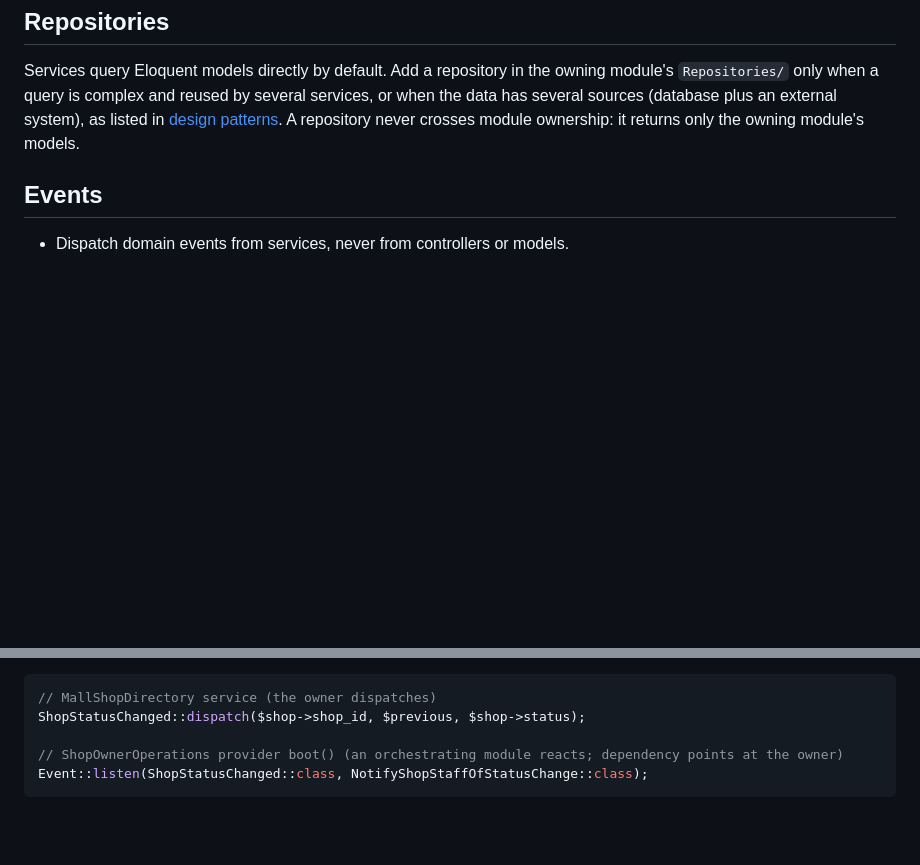
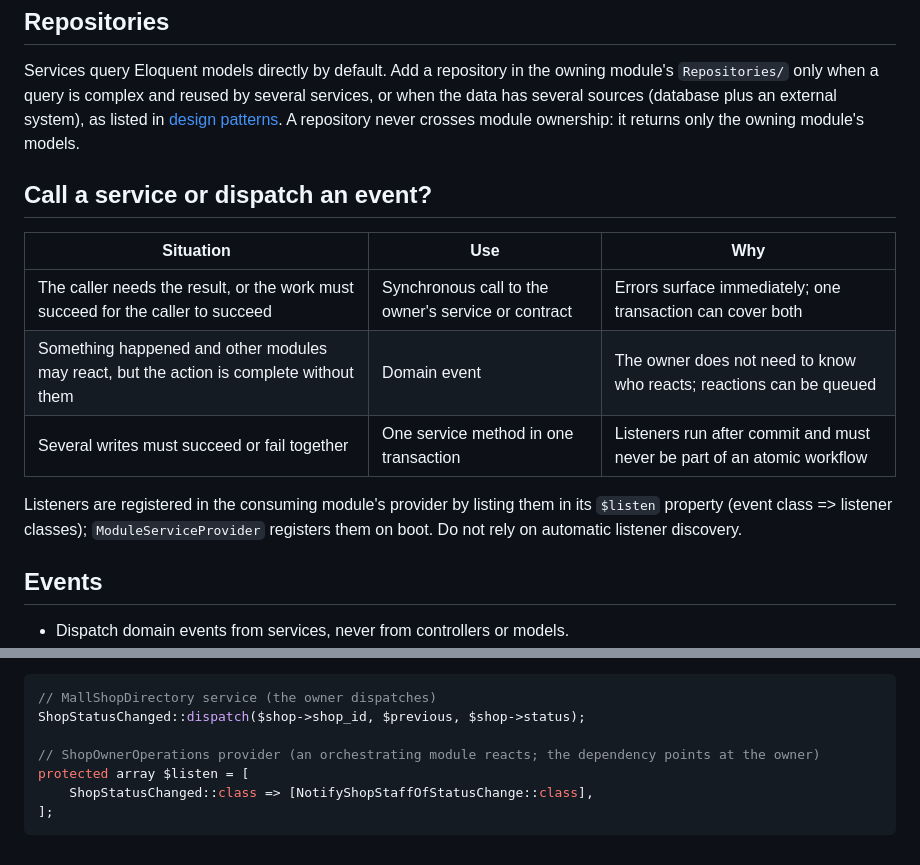
Before and after one commit to A-Niyamul-Kabir-Sajid/Integrated-Smart-Mall, a Markdown page: DOCS/11_MODULE_CONTRACTS.md, 2 parts joined by grey strips. GitHub-like rendering; blank space fills up the shorter version.

Commit message:
ISM-147 docs(architecture): document when to call a service and when to dispatch an event
Adds the decision table (synchronous call when the caller needs the outcome, event when reactions are optional, one transaction for atomic writes) and the listener registration rule: consumers list listeners in their provider's $listen map instead of relying on discovery. The event example now uses that map.

````diff
--- a/DOCS/11_MODULE_CONTRACTS.md
+++ b/DOCS/11_MODULE_CONTRACTS.md
@@ -45,6 +45,16 @@ The architecture tests enforce the two mechanical rules: no module references an
 
 Services query Eloquent models directly by default. Add a repository in the owning module's `Repositories/` only when a query is complex and reused by several services, or when the data has several sources (database plus an external system), as listed in [design patterns](04_DESIGN_PATTERNS.md). A repository never crosses module ownership: it returns only the owning module's models.
 
+## Call a service or dispatch an event?
+
+| Situation | Use | Why |
+|---|---|---|
+| The caller needs the result, or the work must succeed for the caller to succeed | Synchronous call to the owner's service or contract | Errors surface immediately; one transaction can cover both |
+| Something happened and other modules may react, but the action is complete without them | Domain event | The owner does not need to know who reacts; reactions can be queued |
+| Several writes must succeed or fail together | One service method in one transaction | Listeners run after commit and must never be part of an atomic workflow |
+
+Listeners are registered in the consuming module's provider by listing them in its `$listen` property (event class => listener classes); `ModuleServiceProvider` registers them on boot. Do not rely on automatic listener discovery.
+
 ## Events
 
 - Dispatch domain events from services, never from controllers or models.
@@ -86,6 +96,8 @@ Reacting with an event:
 // MallShopDirectory service (the owner dispatches)
 ShopStatusChanged::dispatch($shop->shop_id, $previous, $shop->status);
 
-// ShopOwnerOperations provider boot() (an orchestrating module reacts; dependency points at the owner)
-Event::listen(ShopStatusChanged::class, NotifyShopStaffOfStatusChange::class);
+// ShopOwnerOperations provider (an orchestrating module reacts; the dependency points at the owner)
+protected array $listen = [
+    ShopStatusChanged::class => [NotifyShopStaffOfStatusChange::class],
+];
 ```
````
